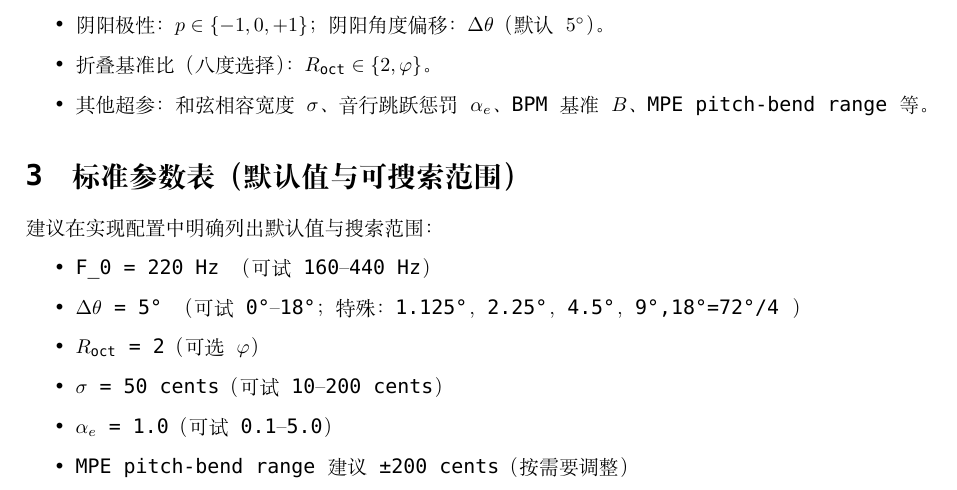
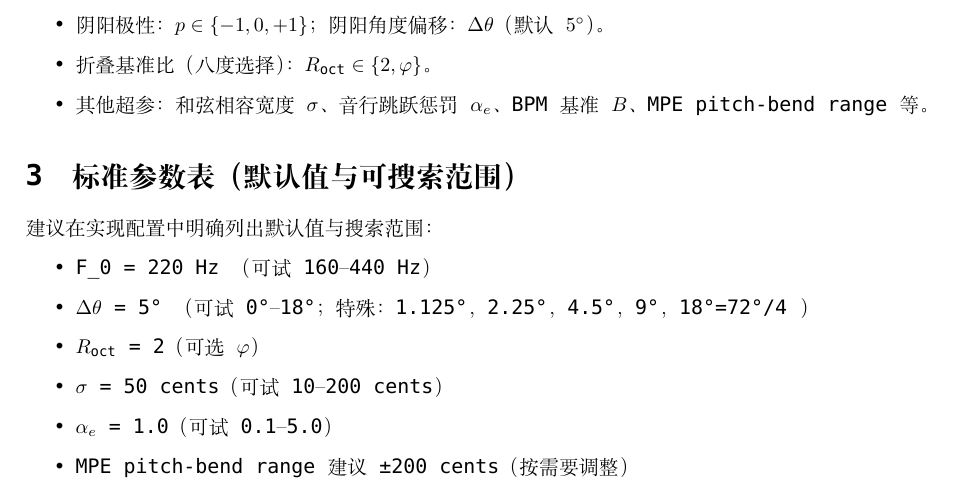
Before and after one commit to vootaa/PetersenMusicSystem, a LaTeX document (TEX/五行阴阳音乐系统—底层音律说明-初稿C.tex): part of page 1 of 6, cut so that both start at the same text. Compiled offline with XeLaTeX; a missing font is replaced by an installed copy or a similar font.

Commit message:
Fix formatting in parameter suggestions for clarity in 五行阴阳音乐系统 document

```diff
--- a/TEX/五行阴阳音乐系统—底层音律说明-初稿C.tex
+++ b/TEX/五行阴阳音乐系统—底层音律说明-初稿C.tex
@@ -46,7 +46,7 @@
 建议在实现配置中明确列出默认值与搜索范围：
 \begin{itemize}
   \item F\_0 = 220 Hz （可试 160–440 Hz）
-  \item $\Delta\theta$ = 5° （可试 0°–18°；特殊：1.125°，2.25°，4.5°，9°,18°=72°/4 ）
+  \item $\Delta\theta$ = 5° （可试 0°–18°；特殊：1.125°，2.25°，4.5°，9°，18°=72°/4 ）
   \item $R_{\mathrm{oct}}$ = 2（可选 $\varphi$）
   \item $\sigma$ = 50 cents（可试 10–200 cents）
   \item $\alpha_e$ = 1.0（可试 0.1–5.0）
```
Also changed, not shown: TEX/五行阴阳音乐系统—底层音律说明-初稿C.pdf.
